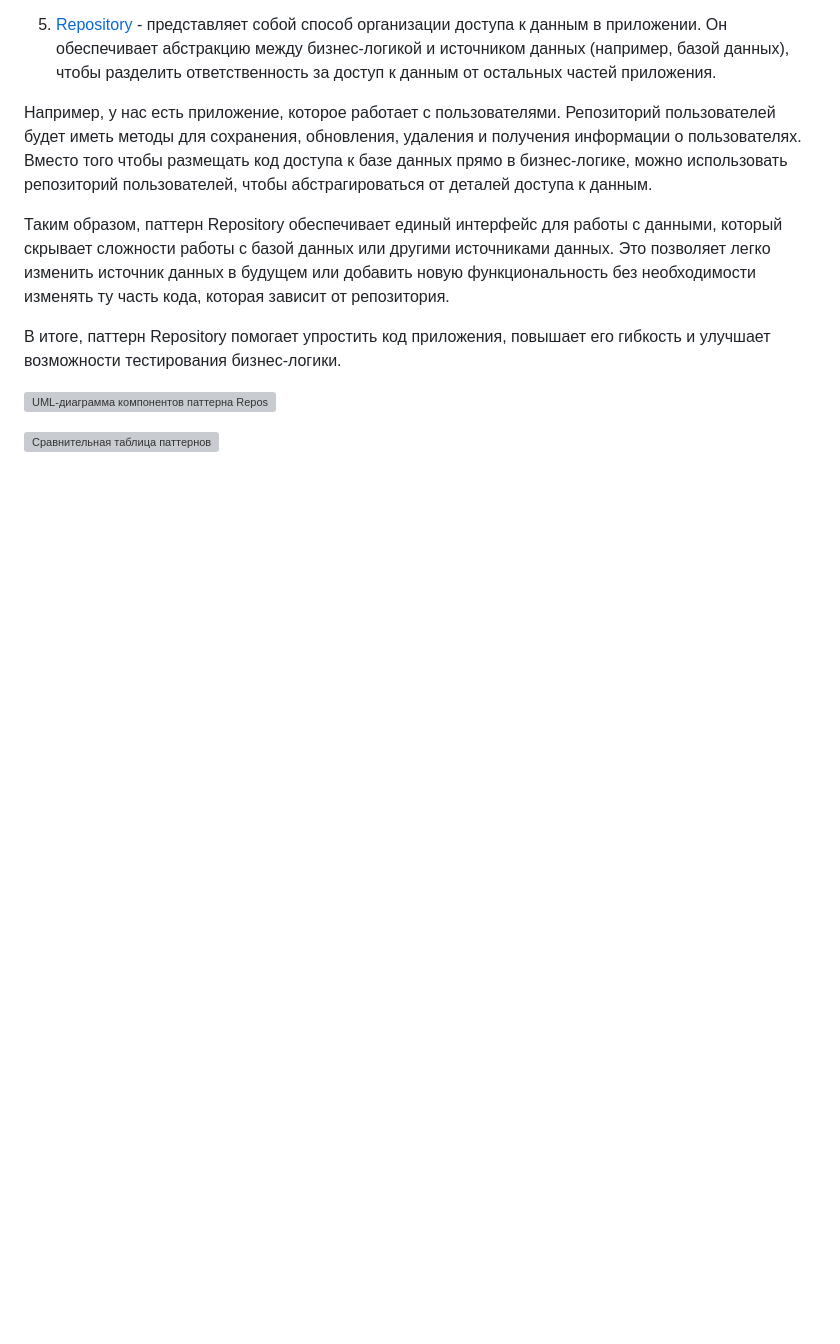
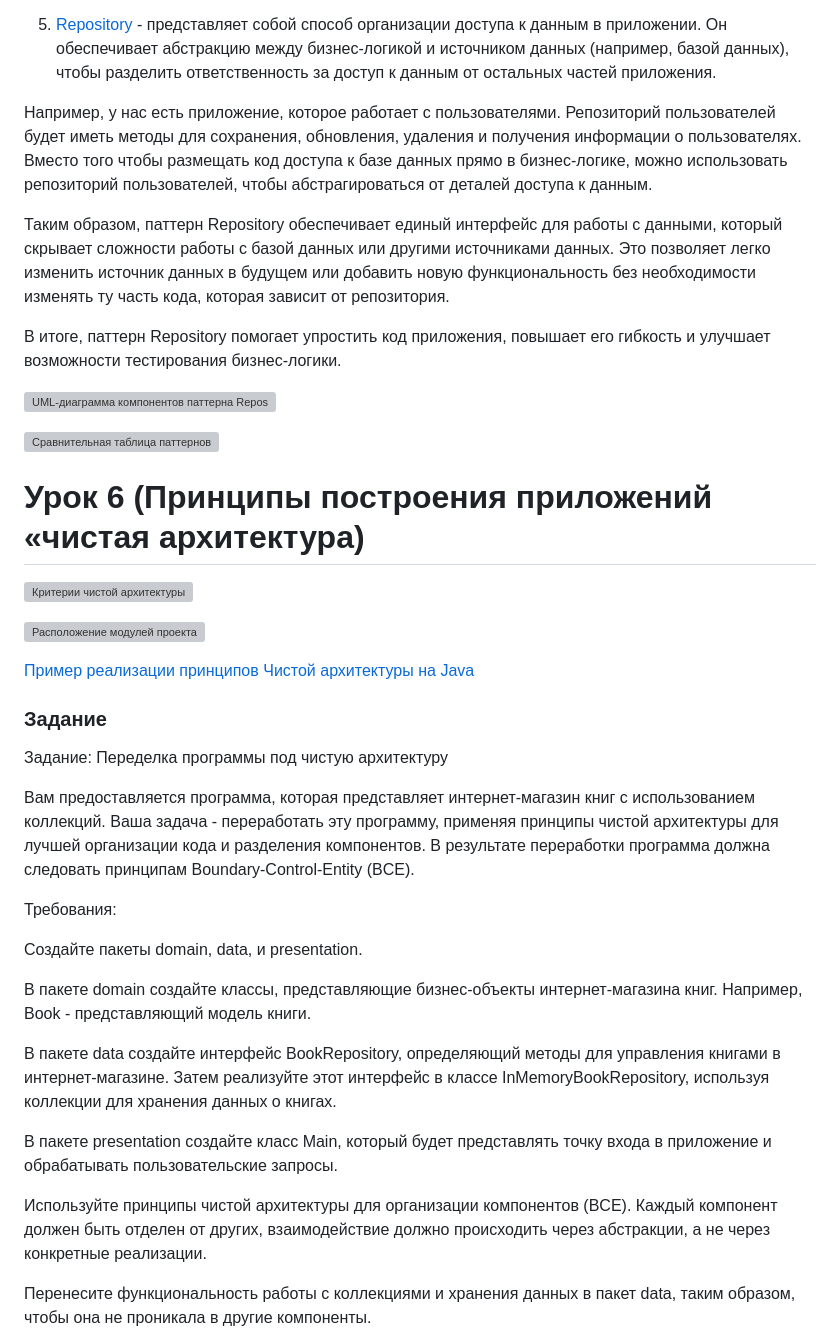
Before and after one commit to JuliaRyzhova/Software_architecture, a Markdown page: README.MD, the part around the change printed below. Drawn GitHub-style; blank space fills up the shorter version; grey boxes are pictures that could not be loaded.

```diff
--- a/README.MD
+++ b/README.MD
@@ -247,3 +247,31 @@ public class GeometryApp {
 
 
 ![Сравнительная таблица паттернов](https://i.ibb.co/Vqrvzjk/2023-08-07-10-23-10.png)
+
+# Урок 6 (Принципы построения приложений «чистая архитектура)
+
+![Критерии чистой архитектуры](https://i.ibb.co/FbN5KZs/2023-08-08-14-47-58.png)
+
+![Расположение модулей проекта](https://i.ibb.co/8gTGG1B/2023-08-08-14-49-41.png)
+
+[Пример реализации принципов Чистой архитектуры на Java](https://github.com/JuliaRyzhova/Software_architecture/tree/main/Seminar_6_java/src/boundary_control_entity)
+
+### Задание
+Задание: Переделка программы под чистую архитектуру
+
+Вам предоставляется программа, которая представляет интернет-магазин книг с использованием коллекций. Ваша задача - переработать эту программу, применяя принципы чистой архитектуры для лучшей организации кода и разделения компонентов. В результате переработки программа должна следовать принципам Boundary-Control-Entity (BCE).
+
+Требования:
+
+Создайте пакеты domain, data, и presentation.
+
+В пакете domain создайте классы, представляющие бизнес-объекты интернет-магазина книг. Например, Book - представляющий модель книги.
+
+В пакете data создайте интерфейс BookRepository, определяющий методы для управления книгами в интернет-магазине. Затем реализуйте этот интерфейс в классе InMemoryBookRepository, используя коллекции для хранения данных о книгах.
+
+В пакете presentation создайте класс Main, который будет представлять точку входа в приложение и обрабатывать пользовательские запросы.
+
+Используйте принципы чистой архитектуры для организации компонентов (BCE). Каждый компонент должен быть отделен от других, взаимодействие должно происходить через абстракции, а не через конкретные реализации.
+
+Перенесите функциональность работы с коллекциями и хранения данных в пакет data, таким образом, чтобы она не проникала в другие компоненты.
+
```
Also changed, not shown: other parts of README.MD (+67 -0 lines).
